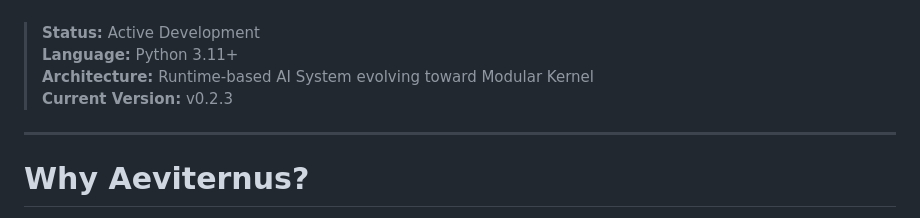
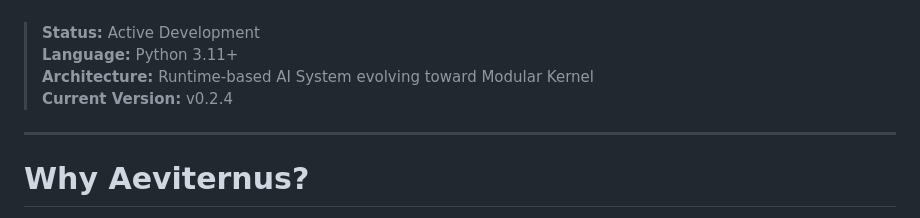
Before and after one commit to brkotb-arch/Aeviternus, a Markdown page: README.md, the part around the change. Drawn GitHub-style.

Commit message:
Update current version to v0.2.4

```diff
--- a/README.md
+++ b/README.md
@@ -30,7 +30,7 @@ Designed and developed by Ashley (NOIRMURR)
 > **Status:** Active Development
 > **Language:** Python 3.11+
 > **Architecture:** Runtime-based AI System evolving toward Modular Kernel
-> **Current Version:** v0.2.3
+> **Current Version:** v0.2.4
 
 ---
 
```
